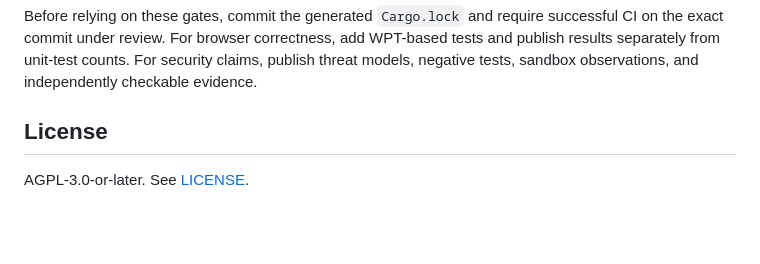
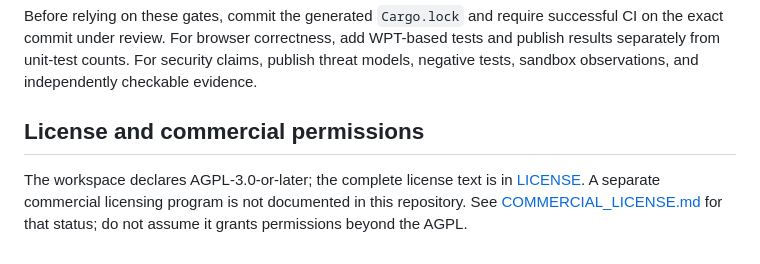
Before and after one commit to Luminous-Dynamics/mycelix-prism, a Markdown page: README.md, the part around the change. Rendered like a GitHub page; blank space fills up the shorter version.

Commit message:
docs: clarify license and commercial-permission status

```diff
--- a/README.md
+++ b/README.md
@@ -46,6 +46,6 @@ The repository supplies a Nix flake for Rust and native desktop dependencies. Cu
 
 Before relying on these gates, commit the generated `Cargo.lock` and require successful CI on the exact commit under review. For browser correctness, add WPT-based tests and publish results separately from unit-test counts. For security claims, publish threat models, negative tests, sandbox observations, and independently checkable evidence.
 
-## License
+## License and commercial permissions
 
-AGPL-3.0-or-later. See [LICENSE](LICENSE).
+The workspace declares AGPL-3.0-or-later; the complete license text is in [LICENSE](LICENSE). A separate commercial licensing program is not documented in this repository. See [COMMERCIAL_LICENSE.md](COMMERCIAL_LICENSE.md) for that status; do not assume it grants permissions beyond the AGPL.
```
